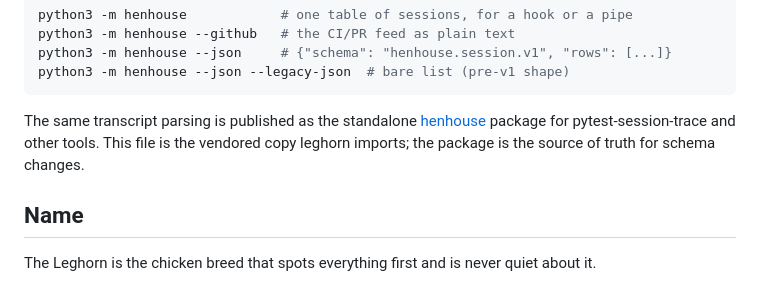
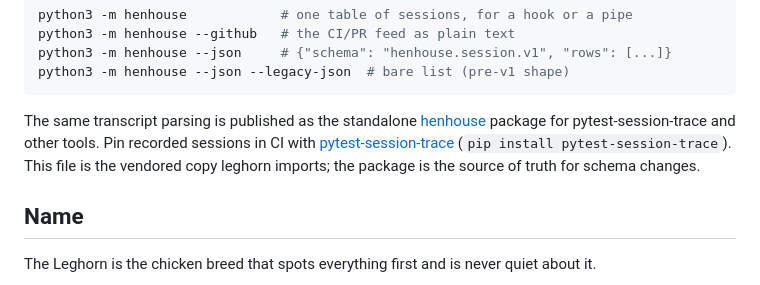
Before and after one commit to gmhoward9289-ops/leghorn, a Markdown page: README.md, the part around the change. Rendered like a GitHub page.

Commit message:
docs: link pytest-session-trace in README

```diff
--- a/README.md
+++ b/README.md
@@ -146,7 +146,9 @@ python3 -m henhouse --json --legacy-json  # bare list (pre-v1 shape)
 
 The same transcript parsing is published as the standalone
 [henhouse](https://github.com/gmhoward9289-ops/henhouse) package for
-pytest-session-trace and other tools. This file is the vendored copy
+pytest-session-trace and other tools. Pin recorded sessions in CI with
+[pytest-session-trace](https://github.com/gmhoward9289-ops/pytest-session-trace)
+(`pip install pytest-session-trace`). This file is the vendored copy
 leghorn imports; the package is the source of truth for schema changes.
 
 ## Name
```
